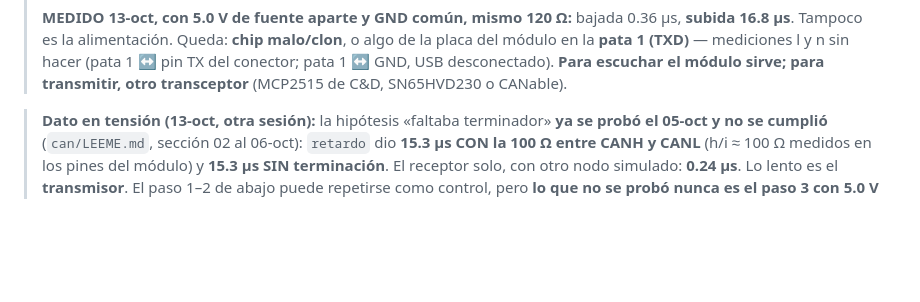
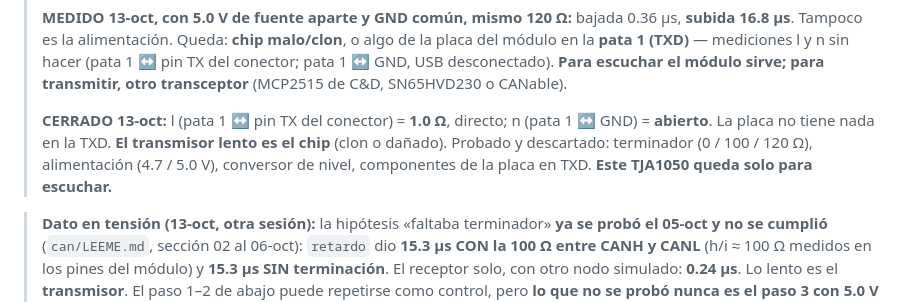
Before and after one commit to Rodzilla-TheCreator/tata, a Markdown page: herramientas/pendientes.md, the part around the change. Drawn GitHub-style; blank space fills up the shorter version.

Commit message:
pendientes: el TJA1050 lento es el chip; queda solo para escuchar
Co-Authored-By: Claude Opus 5.5 <noreply@anthropic.com>

```diff
--- a/herramientas/pendientes.md
+++ b/herramientas/pendientes.md
@@ -24,6 +24,11 @@ Soldadura ya revisada (13-oct): VCC–GND ≈ 1570 Ω, RX–GND ≈ 1600 Ω, nad
 > placa del módulo en la **pata 1 (TXD)** — mediciones l y n sin hacer (pata 1 ↔ pin TX del
 > conector; pata 1 ↔ GND, USB desconectado). **Para escuchar el módulo sirve; para transmitir,
 > otro transceptor** (MCP2515 de C&D, SN65HVD230 o CANable).
+>
+> **CERRADO 13-oct:** l (pata 1 ↔ pin TX del conector) = **1.0 Ω**, directo; n (pata 1 ↔ GND)
+> = **abierto**. La placa no tiene nada en la TXD. **El transmisor lento es el chip** (clon o
+> dañado). Probado y descartado: terminador (0 / 100 / 120 Ω), alimentación (4.7 / 5.0 V),
+> conversor de nivel, componentes de la placa en TXD. **Este TJA1050 queda solo para escuchar.**
 
 > **Dato en tensión (13-oct, otra sesión):** la hipótesis «faltaba terminador» **ya se probó
 > el 05-oct y no se cumplió** (`can/LEEME.md`, sección 02 al 06-oct): `retardo` dio **15.3 µs
```
